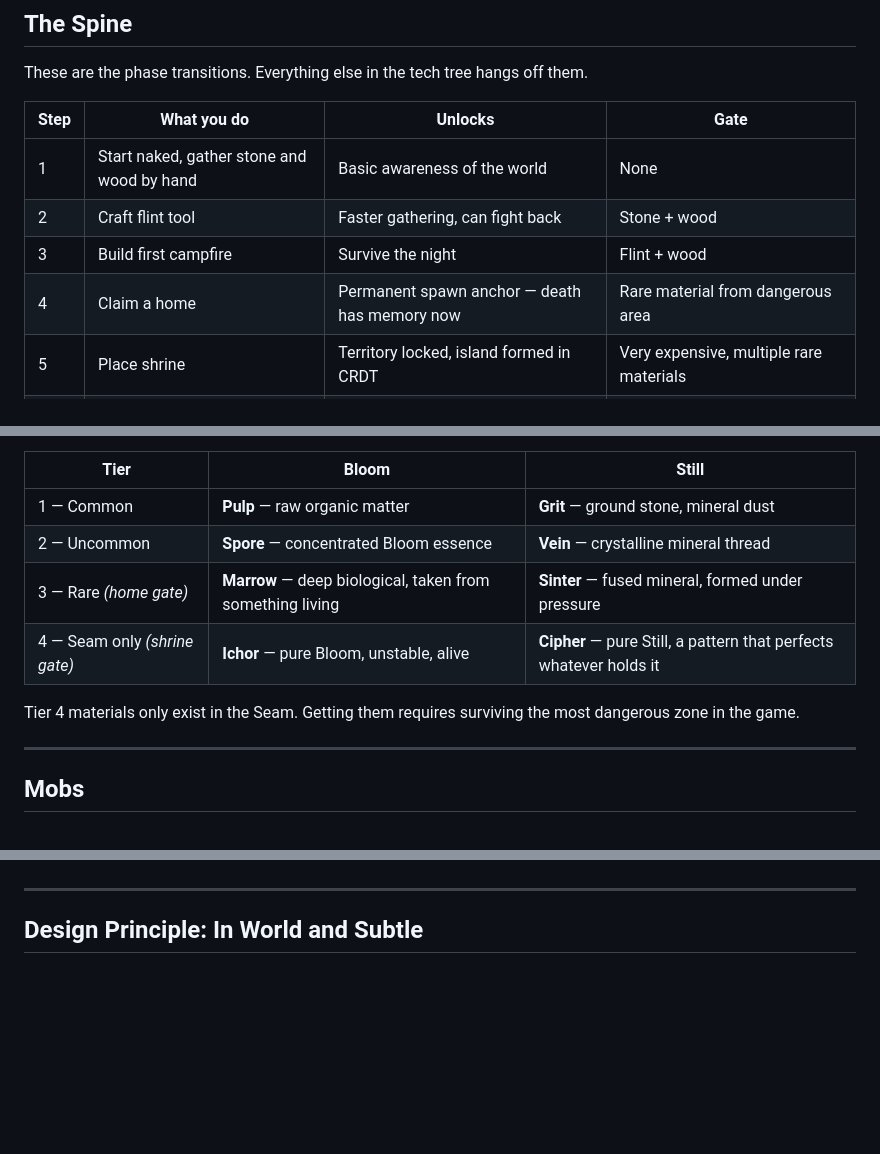
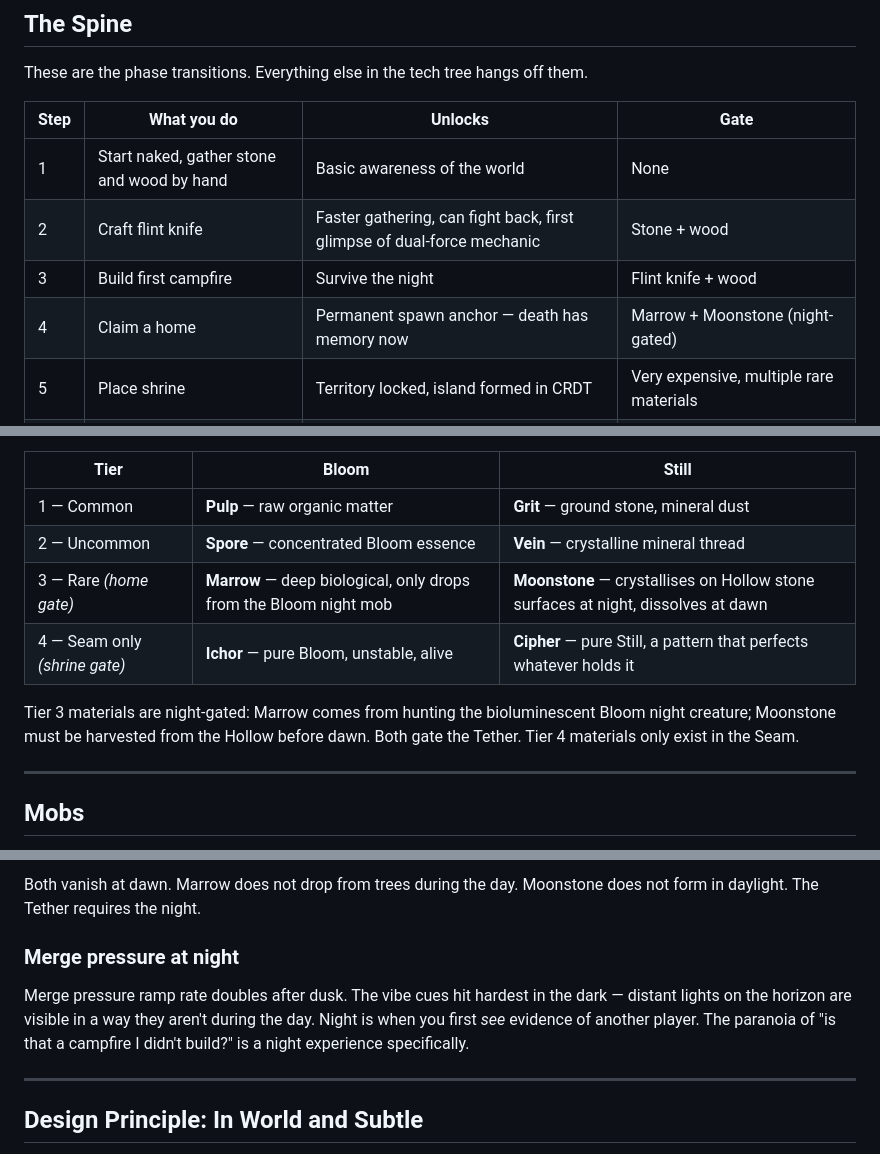
Before and after one commit to commons-game/commons, a Markdown page: docs/game_design.md, 3 parts joined by grey strips. Drawn GitHub-style; blank space fills up the shorter version.

```diff
--- a/docs/game_design.md
+++ b/docs/game_design.md
@@ -34,9 +34,9 @@ These are the phase transitions. Everything else in the tech tree hangs off them
 | Step | What you do | Unlocks | Gate |
 |------|-------------|---------|------|
 | 1 | Start naked, gather stone and wood by hand | Basic awareness of the world | None |
-| 2 | Craft flint tool | Faster gathering, can fight back | Stone + wood |
-| 3 | Build first campfire | Survive the night | Flint + wood |
-| 4 | Claim a home | Permanent spawn anchor — death has memory now | Rare material from dangerous area |
+| 2 | Craft flint knife | Faster gathering, can fight back, first glimpse of dual-force mechanic | Stone + wood |
+| 3 | Build first campfire | Survive the night | Flint knife + wood |
+| 4 | Claim a home | Permanent spawn anchor — death has memory now | Marrow + Moonstone (night-gated) |
 | 5 | Place shrine | Territory locked, island formed in CRDT | Very expensive, multiple rare materials |
 | 6 | Upgrade shrine | Mod applied to land — world shaped to your will | See modding_design.md |
 
@@ -244,10 +244,10 @@ Harvested from the conflict between forces. Bloom materials are things the growt
 |------|-------|-------|
 | 1 — Common | **Pulp** — raw organic matter | **Grit** — ground stone, mineral dust |
 | 2 — Uncommon | **Spore** — concentrated Bloom essence | **Vein** — crystalline mineral thread |
-| 3 — Rare *(home gate)* | **Marrow** — deep biological, taken from something living | **Sinter** — fused mineral, formed under pressure |
+| 3 — Rare *(home gate)* | **Marrow** — deep biological, only drops from the Bloom night mob | **Moonstone** — crystallises on Hollow stone surfaces at night, dissolves at dawn |
 | 4 — Seam only *(shrine gate)* | **Ichor** — pure Bloom, unstable, alive | **Cipher** — pure Still, a pattern that perfects whatever holds it |
 
-Tier 4 materials only exist in the Seam. Getting them requires surviving the most dangerous zone in the game.
+Tier 3 materials are night-gated: Marrow comes from hunting the bioluminescent Bloom night creature; Moonstone must be harvested from the Hollow before dawn. Both gate the Tether. Tier 4 materials only exist in the Seam.
 
 ---
 
@@ -266,3 +322,8 @@ Weft is singular — one name regardless of which side of the Seam you approach
+Both vanish at dawn. Marrow does not drop from trees during the day. Moonstone does not form in daylight. The Tether requires the night.
+
+### Merge pressure at night
+
+Merge pressure ramp rate doubles after dusk. The vibe cues hit hardest in the dark — distant lights on the horizon are visible in a way they aren't during the day. Night is when you first *see* evidence of another player. The paranoia of "is that a campfire I didn't build?" is a night experience specifically.
 
 ---
 
```
Also changed, not shown: other parts of docs/game_design.md (+56 -0 lines).
